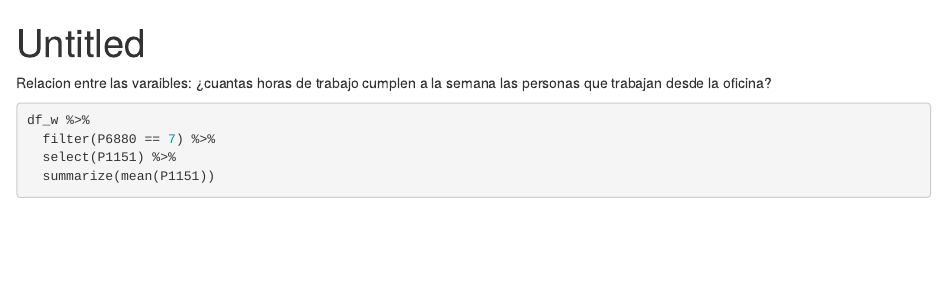
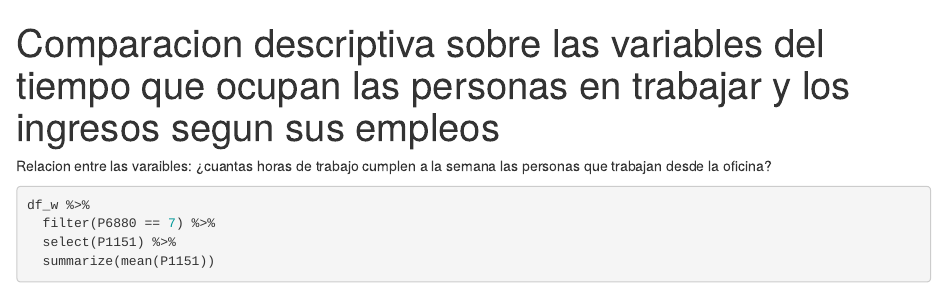
Before and after one commit to anthobio23/anthobio23-ENUT.io, an R Markdown document (comparacion de variables.Rmd): the page in a window 1100 px wide, from its top. Rendered offline with R 4.5, knitr and Pandoc, with nearby package versions; drawn as R Markdown's standard HTML page in place of the format the file asks for; some code elsewhere in the file could not run offline.

Commit message:
Update comparacion de variables.Rmd

```diff
--- a/comparacion de variables.Rmd
+++ b/comparacion de variables.Rmd
@@ -1,5 +1,6 @@
 ---
-title: "Untitled"
+title: "Comparacion descriptiva sobre las variables del tiempo que ocupan las personas en trabajar y los ingresos segun sus empleos"
+autor: anthobio23
 output: word_document
 ---
 
```
